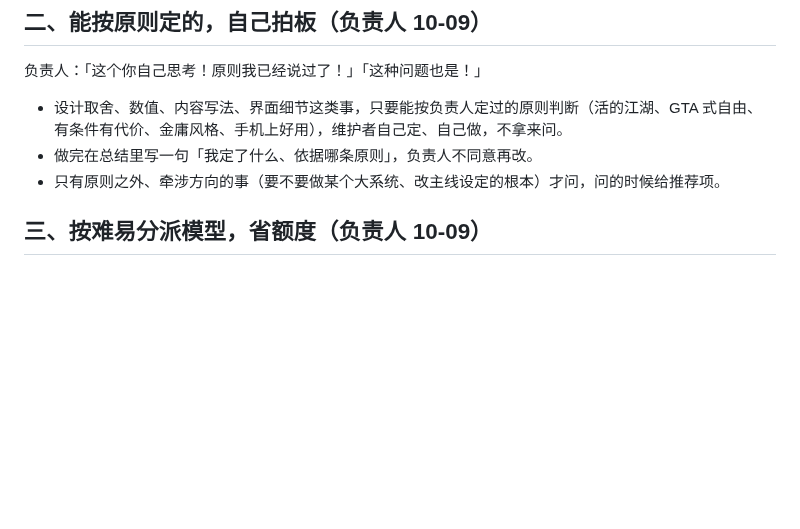
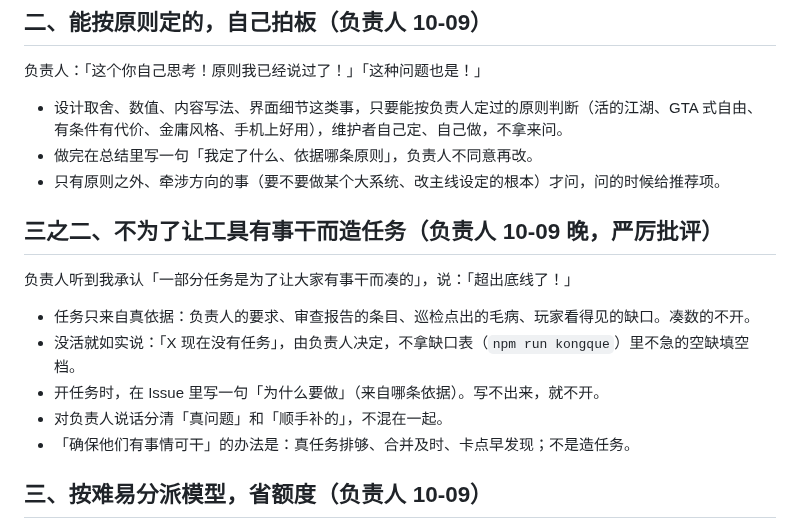
Before and after one commit to mud4u404/game006, a Markdown page: CLAUDE.md, the part around the change. Rendered like a GitHub page; blank space fills up the shorter version.

Commit message:
记忆：不为了让工具有事干而造任务
负责人批评：凑数的任务超出底线。任务只来自真依据，没活就如实说。

Co-Authored-By: Claude Sonnet 5.5 <noreply@anthropic.com>
Claude-Session: https://claude.ai/code/session_01XDp4818R2Awa9CSBtvezcD

```diff
--- a/CLAUDE.md
+++ b/CLAUDE.md
@@ -17,6 +17,16 @@
 - 设计取舍、数值、内容写法、界面细节这类事，只要能按负责人定过的原则判断（活的江湖、GTA 式自由、有条件有代价、金庸风格、手机上好用），维护者自己定、自己做，不拿来问。
 - 做完在总结里写一句「我定了什么、依据哪条原则」，负责人不同意再改。
 - 只有原则之外、牵涉方向的事（要不要做某个大系统、改主线设定的根本）才问，问的时候给推荐项。
+
+## 三之二、不为了让工具有事干而造任务（负责人 10-09 晚，严厉批评）
+
+负责人听到我承认「一部分任务是为了让大家有事干而凑的」，说：「超出底线了！」
+
+- 任务只来自真依据：负责人的要求、审查报告的条目、巡检点出的毛病、玩家看得见的缺口。凑数的不开。
+- 没活就如实说：「X 现在没有任务」，由负责人决定，不拿缺口表（`npm run kongque`）里不急的空缺填空档。
+- 开任务时，在 Issue 里写一句「为什么要做」（来自哪条依据）。写不出来，就不开。
+- 对负责人说话分清「真问题」和「顺手补的」，不混在一起。
+- 「确保他们有事情可干」的办法是：真任务排够、合并及时、卡点早发现；不是造任务。
 
 ## 三、按难易分派模型，省额度（负责人 10-09）
 
```
